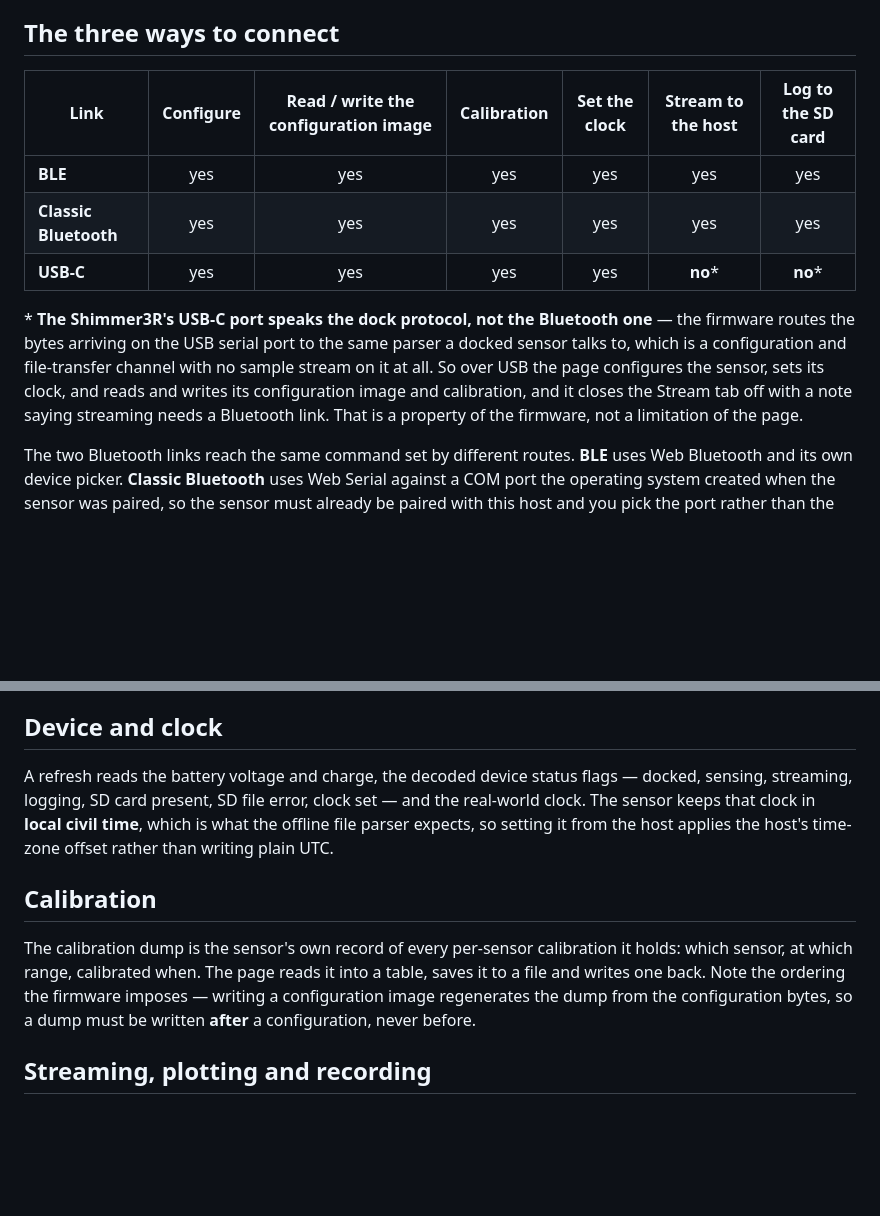
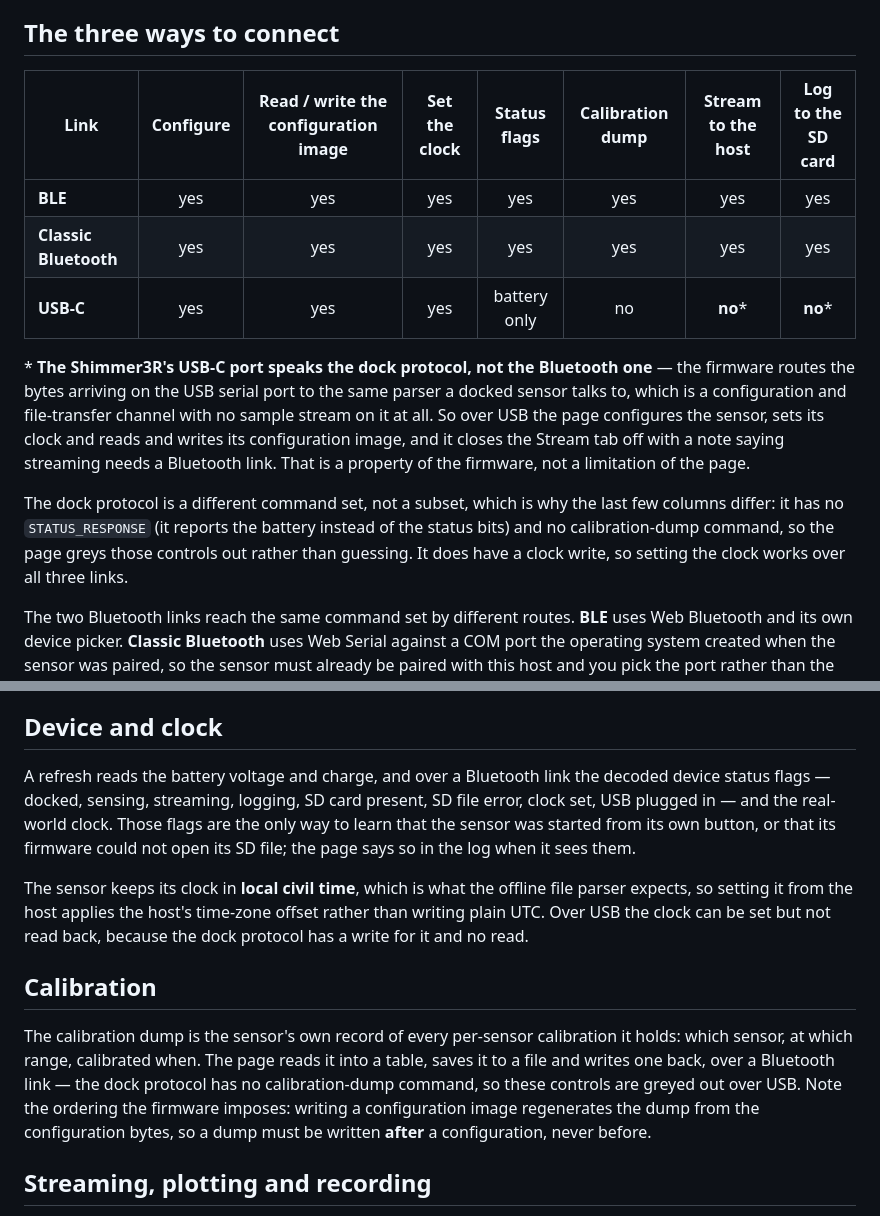
Before and after one commit to ShimmerResearch/shimmer-capture-web, a Markdown page: README.md, 2 parts joined by grey strips. Rendered like a GitHub page; blank space fills up the shorter version.

Commit message:
DEV-976: correct what the USB link can actually do
The link table claimed the USB-C path reads and writes calibration and reads
the device status flags. It does neither, and the page already knew: the dock
protocol is a different command set rather than a subset of the Bluetooth one,
so `WiredShimmerClient` has no calibration-dump commands and no
STATUS_RESPONSE — it reports the battery where the radio reports the status
bits. The page greys those controls out from feature detection; only the
README was wrong.

It does have a clock write (`writeRtcFromHostTime`) and no clock read, so
setting the clock works over all three links and the readout is blank over
USB. Said so rather than leaving the reader to discover it.

Co-Authored-By: Claude Opus 5 <noreply@anthropic.com>

```diff
--- a/README.md
+++ b/README.md
@@ -13,20 +13,26 @@ is reachable from a page you can read in an afternoon.
 
 ## The three ways to connect
 
-| Link                  | Configure | Read / write the configuration image | Calibration | Set the clock | Stream to the host | Log to the SD card |
-| --------------------- | :-------: | :----------------------------------: | :---------: | :-----------: | :----------------: | :----------------: |
-| **BLE**               |    yes    |                 yes                  |     yes     |      yes      |        yes         |        yes         |
-| **Classic Bluetooth** |    yes    |                 yes                  |     yes     |      yes      |        yes         |        yes         |
-| **USB-C**             |    yes    |                 yes                  |     yes     |      yes      |      **no**\*      |      **no**\*      |
+| Link                  | Configure | Read / write the configuration image | Set the clock | Status flags | Calibration dump | Stream to the host | Log to the SD card |
+| --------------------- | :-------: | :----------------------------------: | :-----------: | :----------: | :--------------: | :----------------: | :----------------: |
+| **BLE**               |    yes    |                 yes                  |      yes      |     yes      |       yes        |        yes         |        yes         |
+| **Classic Bluetooth** |    yes    |                 yes                  |      yes      |     yes      |       yes        |        yes         |        yes         |
+| **USB-C**             |    yes    |                 yes                  |      yes      | battery only |        no        |      **no**\*      |      **no**\*      |
 
 \* **The Shimmer3R's USB-C port speaks the dock protocol, not the Bluetooth
 one** — the firmware routes the bytes arriving on the USB serial port to the
 same parser a docked sensor talks to, which is a configuration and
 file-transfer channel with no sample stream on it at all. So over USB the page
-configures the sensor, sets its clock, and reads and writes its configuration
-image and calibration, and it closes the Stream tab off with a note saying
-streaming needs a Bluetooth link. That is a property of the firmware, not a
-limitation of the page.
+configures the sensor, sets its clock and reads and writes its configuration
+image, and it closes the Stream tab off with a note saying streaming needs a
+Bluetooth link. That is a property of the firmware, not a limitation of the
+page.
+
+The dock protocol is a different command set, not a subset, which is why the
+last few columns differ: it has no `STATUS_RESPONSE` (it reports the battery
+instead of the status bits) and no calibration-dump command, so the page greys
+those controls out rather than guessing. It does have a clock write, so
+setting the clock works over all three links.
 
 The two Bluetooth links reach the same command set by different routes. **BLE**
 uses Web Bluetooth and its own device picker. **Classic Bluetooth** uses Web
@@ -76,20 +82,27 @@ greyed out with that reason while a stream or a recording is running.
 
 ## Device and clock
 
-A refresh reads the battery voltage and charge, the decoded device status flags
-— docked, sensing, streaming, logging, SD card present, SD file error, clock
-set — and the real-world clock. The sensor keeps that clock in **local civil
-time**, which is what the offline file parser expects, so setting it from the
-host applies the host's time-zone offset rather than writing plain UTC.
+A refresh reads the battery voltage and charge, and over a Bluetooth link the
+decoded device status flags — docked, sensing, streaming, logging, SD card
+present, SD file error, clock set, USB plugged in — and the real-world clock.
+Those flags are the only way to learn that the sensor was started from its own
+button, or that its firmware could not open its SD file; the page says so in
+the log when it sees them.
+
+The sensor keeps its clock in **local civil time**, which is what the offline
+file parser expects, so setting it from the host applies the host's time-zone
+offset rather than writing plain UTC. Over USB the clock can be set but not
+read back, because the dock protocol has a write for it and no read.
 
 ## Calibration
 
 The calibration dump is the sensor's own record of every per-sensor calibration
 it holds: which sensor, at which range, calibrated when. The page reads it into
-a table, saves it to a file and writes one back. Note the ordering the firmware
-imposes — writing a configuration image regenerates the dump from the
-configuration bytes, so a dump must be written **after** a configuration, never
-before.
+a table, saves it to a file and writes one back, over a Bluetooth link — the
+dock protocol has no calibration-dump command, so these controls are greyed out
+over USB. Note the ordering the firmware imposes: writing a configuration image
+regenerates the dump from the configuration bytes, so a dump must be written
+**after** a configuration, never before.
 
 ## Streaming, plotting and recording
 
```
